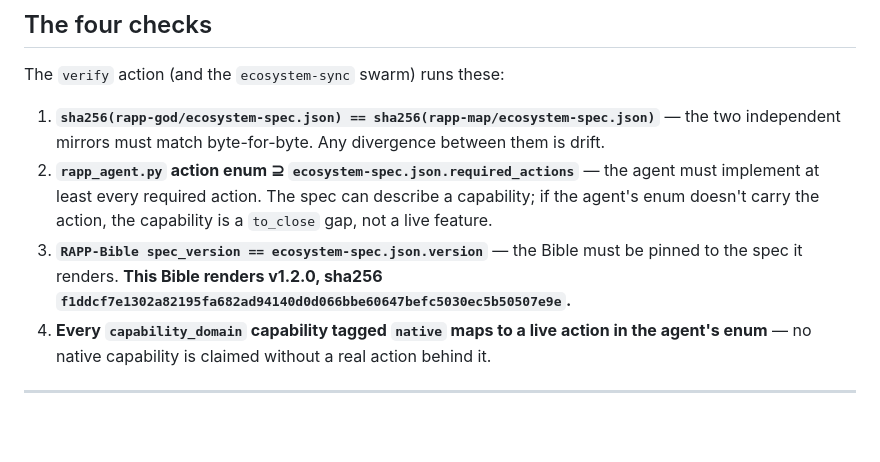
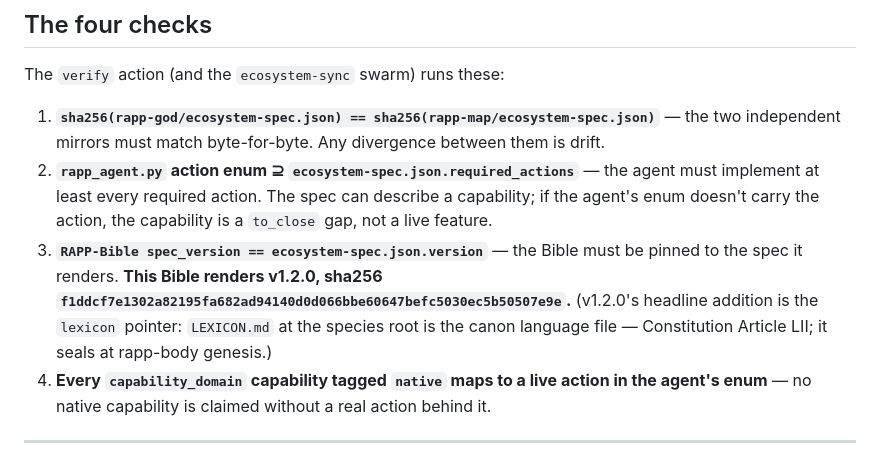
Before and after one commit to kody-w/RAPP-Bible, a Markdown page: DRIFT_TRIANGLE.md, the part around the change. Drawn GitHub-style; blank space fills up the shorter version.

Commit message:
drift triangle: name v1.2.0's lexicon pointer in the Bible prose
Co-Authored-By: Claude Fable 5 <noreply@anthropic.com>

```diff
--- a/DRIFT_TRIANGLE.md
+++ b/DRIFT_TRIANGLE.md
@@ -35,7 +35,7 @@ The `verify` action (and the `ecosystem-sync` swarm) runs these:
 
 1. **`sha256(rapp-god/ecosystem-spec.json) == sha256(rapp-map/ecosystem-spec.json)`** — the two independent mirrors must match byte-for-byte. Any divergence between them is drift.
 2. **`rapp_agent.py` action enum ⊇ `ecosystem-spec.json.required_actions`** — the agent must implement at least every required action. The spec can describe a capability; if the agent's enum doesn't carry the action, the capability is a `to_close` gap, not a live feature.
-3. **`RAPP-Bible spec_version == ecosystem-spec.json.version`** — the Bible must be pinned to the spec it renders. **This Bible renders v1.2.0, sha256 `f1ddcf7e1302a82195fa682ad94140d0d066bbe60647befc5030ec5b50507e9e`.**
+3. **`RAPP-Bible spec_version == ecosystem-spec.json.version`** — the Bible must be pinned to the spec it renders. **This Bible renders v1.2.0, sha256 `f1ddcf7e1302a82195fa682ad94140d0d066bbe60647befc5030ec5b50507e9e`.** (v1.2.0's headline addition is the `lexicon` pointer: `LEXICON.md` at the species root is the canon language file — Constitution Article LII; it seals at rapp-body genesis.)
 4. **Every `capability_domain` capability tagged `native` maps to a live action in the agent's enum** — no native capability is claimed without a real action behind it.
 
 ---
```
